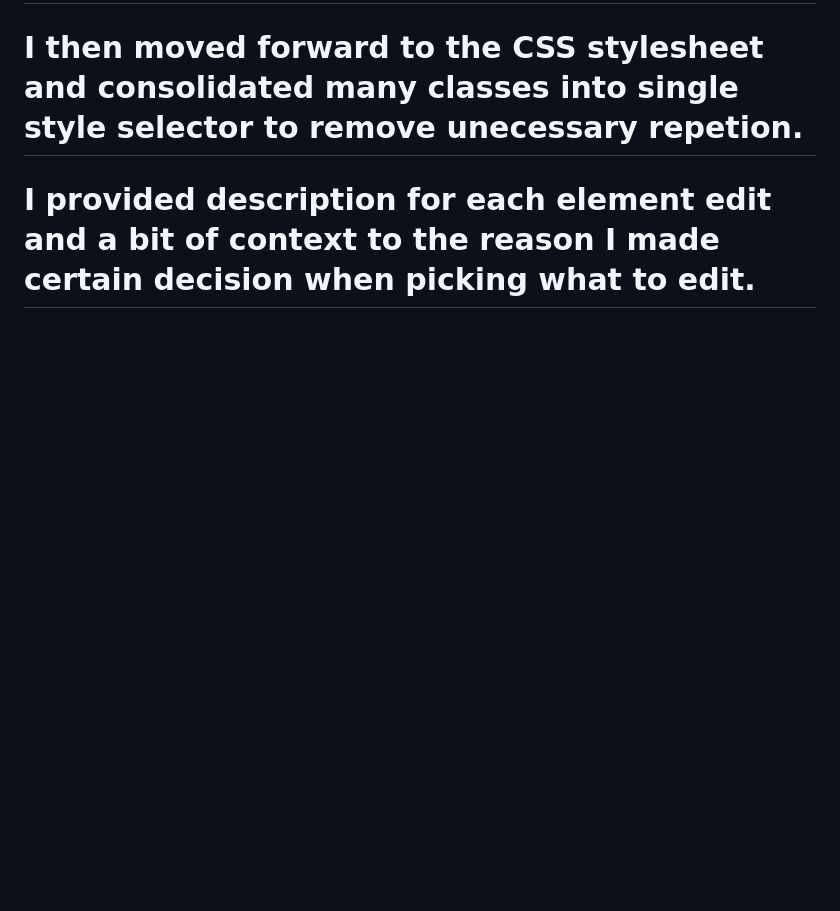
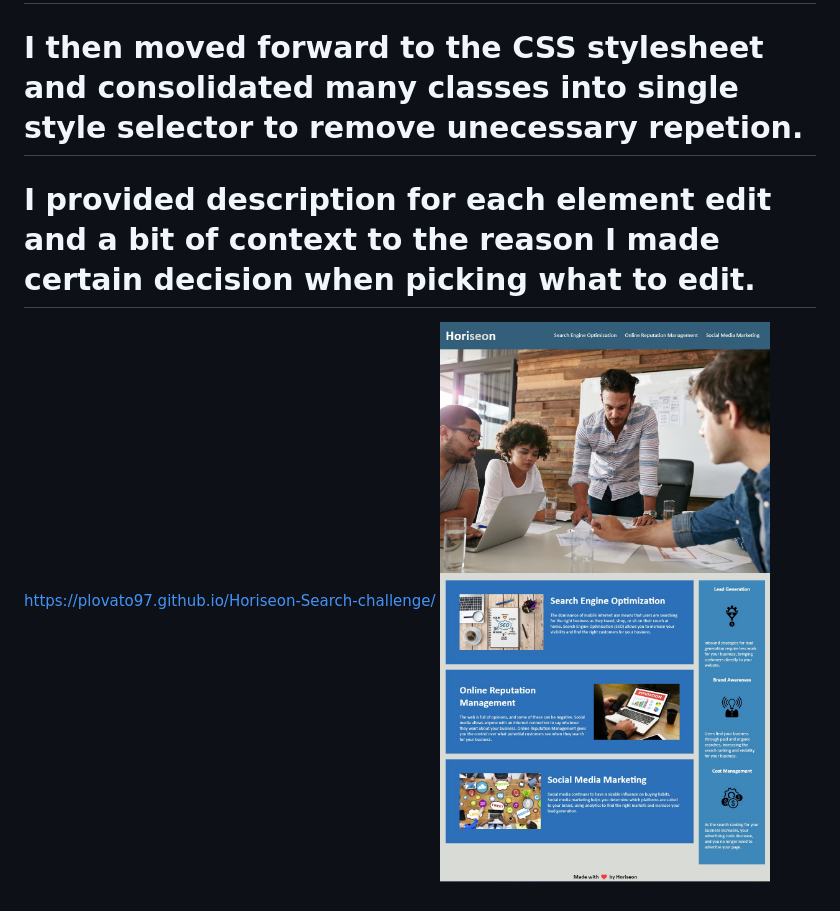
Before and after one commit to Plovato97/Horiseon-Search-challenge, a Markdown page: README.md, the part around the change. Drawn GitHub-style; pictures changed too: assets/images/Main-Website-screenshot.jpg (added); blank space fills up the shorter version.

Commit message:
fixed readme to account for screenshot and added github wesbite for better sourcing

```diff
--- a/README.md
+++ b/README.md
@@ -3,3 +3,6 @@
 # On this challenge, I reconfigured the code elements to represent their true nature within the index file and allow for a concice read of the code.
 # I then moved forward to the CSS stylesheet and consolidated many classes into single style selector to remove unecessary repetion.
 # I provided description for each element edit and a bit of context to the reason I made certain decision when picking what to edit.
+
+https://plovato97.github.io/Horiseon-Search-challenge/
+![](./assets/images/Main-Website-screenshot.jpg)
```
